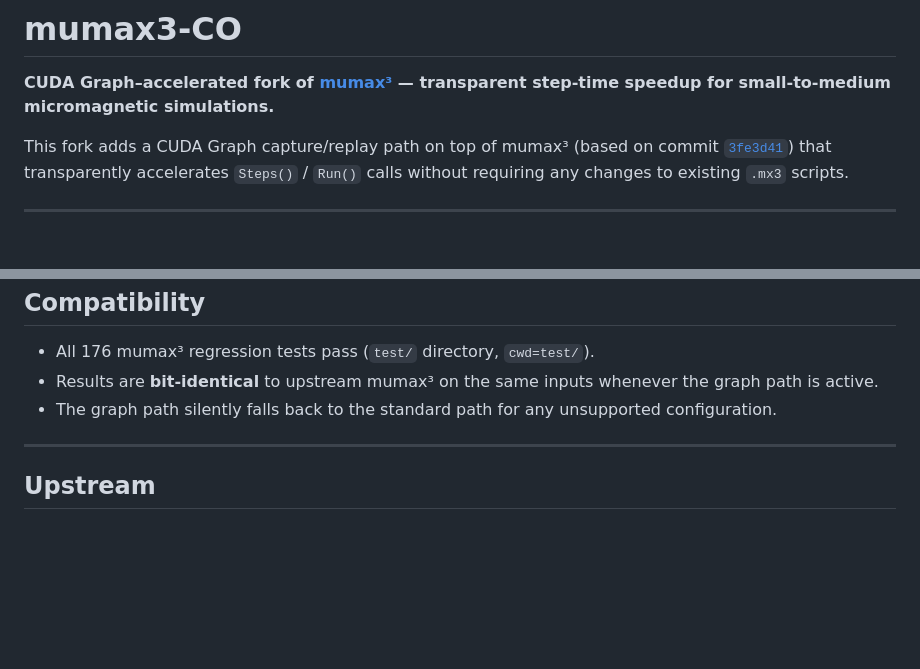
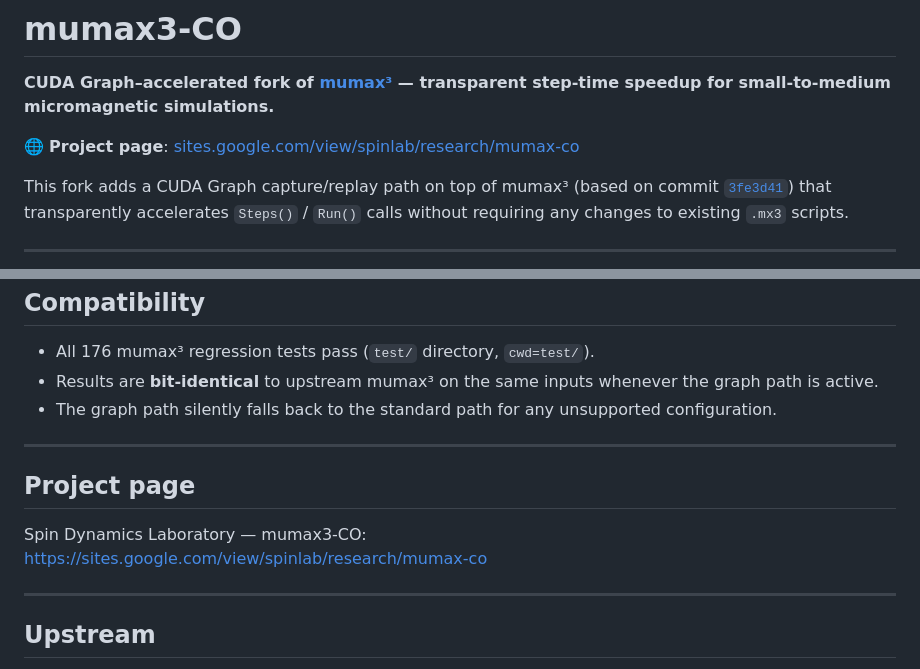
Before and after one commit to mumax/3, a Markdown page: README.md, 2 parts joined by grey strips. Rendered like a GitHub page; blank space fills up the shorter version.

Commit message:
docs: add project page link (Google Sites)

```diff
--- a/README.md
+++ b/README.md
@@ -1,6 +1,8 @@
 # mumax3-CO
 
 **CUDA Graph–accelerated fork of [mumax³](https://mumax.github.io) — transparent step-time speedup for small-to-medium micromagnetic simulations.**
+
+🌐 **Project page**: [sites.google.com/view/spinlab/research/mumax-co](https://sites.google.com/view/spinlab/research/mumax-co)
 
 This fork adds a CUDA Graph capture/replay path on top of mumax³ (based on commit [`3fe3d41`](https://github.com/mumax/3/commit/3fe3d41)) that transparently accelerates `Steps()` / `Run()` calls without requiring any changes to existing `.mx3` scripts.
 
@@ -135,6 +137,13 @@ All source modifications relative to `mumax/3@3fe3d41`:
 
 ---
 
+## Project page
+
+Spin Dynamics Laboratory — mumax3-CO:
+<https://sites.google.com/view/spinlab/research/mumax-co>
+
+---
+
 ## Upstream
 
 This fork is based on **mumax³** by Arne Vansteenkiste et al.
```
